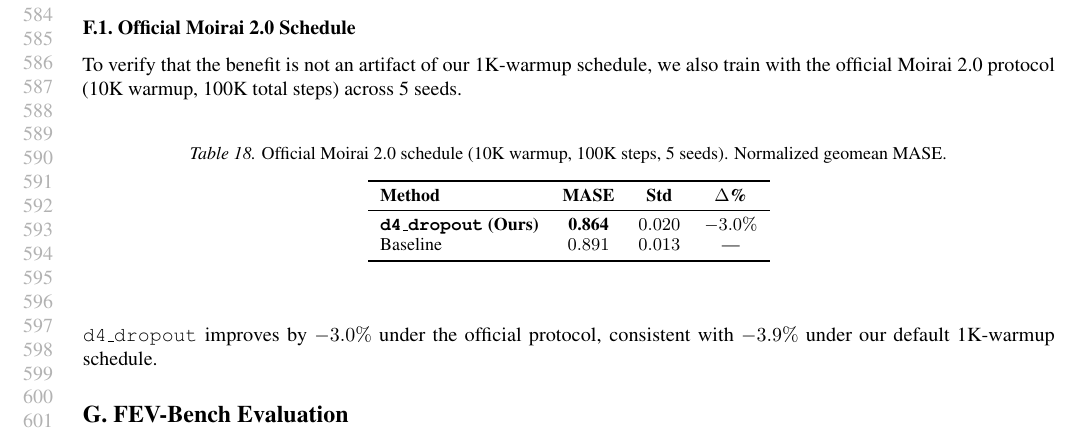
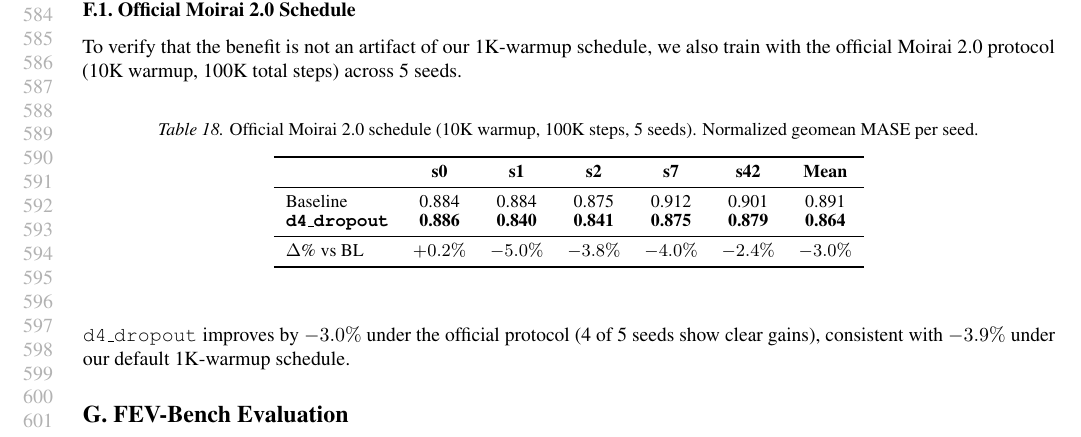
Before and after one commit to jerryhan60/ts-usp-paper, a LaTeX paper (main.tex): part of page 11 of 12, cut so that both start at the same text. Compiled offline with pdfLaTeX.

Commit message:
Expand official schedule table to show all 5 per-seed values (matching Table 17 format)

```diff
--- a/main.tex
+++ b/main.tex
@@ -619,20 +619,22 @@
 
 \begin{table}[H]
 \centering
-\caption{Official Moirai 2.0 schedule (10K warmup, 100K steps, 5 seeds). Normalized geomean MASE.}
+\caption{Official Moirai 2.0 schedule (10K warmup, 100K steps, 5 seeds). Normalized geomean MASE per seed.}
 \label{tab:official-schedule}
 \small
-\begin{tabular}{lccc}
+\begin{tabular}{lcccccc}
 \toprule
-\textbf{Method} & \textbf{MASE} & \textbf{Std} & \textbf{$\Delta$\%} \\
+& \textbf{s0} & \textbf{s1} & \textbf{s2} & \textbf{s7} & \textbf{s42} & \textbf{Mean} \\
 \midrule
-\textbf{\texttt{d4\_dropout} (Ours)} & \textbf{0.864} & $0.020$ & \textbf{$-3.0\%$} \\
-Baseline & $0.891$ & $0.013$ & --- \\
+Baseline & 0.884 & 0.884 & 0.875 & 0.912 & 0.901 & 0.891 \\
+\textbf{\texttt{d4\_dropout}} & \textbf{0.886} & \textbf{0.840} & \textbf{0.841} & \textbf{0.875} & \textbf{0.879} & \textbf{0.864} \\
+\midrule
+$\Delta$\% vs BL & $+0.2\%$ & $-5.0\%$ & $-3.8\%$ & $-4.0\%$ & $-2.4\%$ & $-3.0\%$ \\
 \bottomrule
 \end{tabular}
 \end{table}
 
-\texttt{d4\_dropout} improves by $-3.0\%$ under the official protocol, consistent with $-3.9\%$ under our default 1K-warmup schedule.
+\texttt{d4\_dropout} improves by $-3.0\%$ under the official protocol (4 of 5 seeds show clear gains), consistent with $-3.9\%$ under our default 1K-warmup schedule.
 
 \section{FEV-Bench Evaluation}
 \label{app:fevbench}
```
Also changed, not shown: main.pdf.
